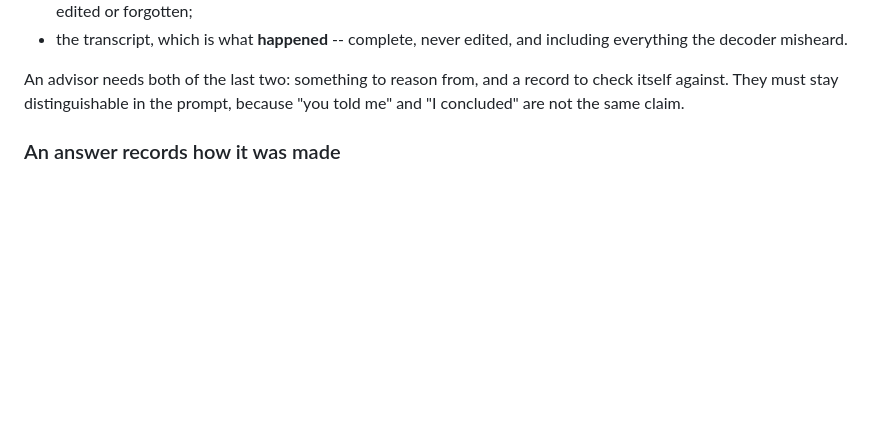
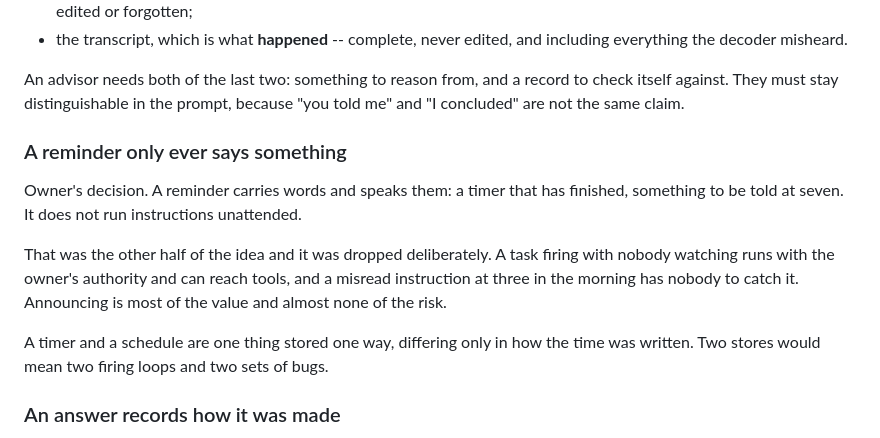
Before and after one commit to DhanushRamesh/friday, a Markdown page: DEVELOPMENT.md, the part around the change. GitHub-like rendering; blank space fills up the shorter version.

Commit message:
Record that a reminder only ever says something
Owner's decision, narrowing the idea. A reminder carries words and speaks
them; it does not run instructions unattended.

The other half was dropped deliberately: a task firing with nobody
watching runs with the owner's authority and reaches tools, and a misread
instruction at three in the morning has nobody to catch it. Announcing is
most of the value and almost none of the risk.

A timer and a schedule are one thing stored one way. They differ only in
how the time was written, and two stores would mean two firing loops.

```diff
--- a/DEVELOPMENT.md
+++ b/DEVELOPMENT.md
@@ -586,6 +586,21 @@ So recall has three sources, and they are different things:
 An advisor needs both of the last two: something to reason from, and a
 record to check itself against. They must stay distinguishable in the
 prompt, because "you told me" and "I concluded" are not the same claim.
+
+### A reminder only ever says something
+
+Owner's decision. A reminder carries words and speaks them: a timer that
+has finished, something to be told at seven. It does not run instructions
+unattended.
+
+That was the other half of the idea and it was dropped deliberately. A
+task firing with nobody watching runs with the owner's authority and can
+reach tools, and a misread instruction at three in the morning has nobody
+to catch it. Announcing is most of the value and almost none of the risk.
+
+A timer and a schedule are one thing stored one way, differing only in how
+the time was written. Two stores would mean two firing loops and two sets
+of bugs.
 
 ### An answer records how it was made
 
```
